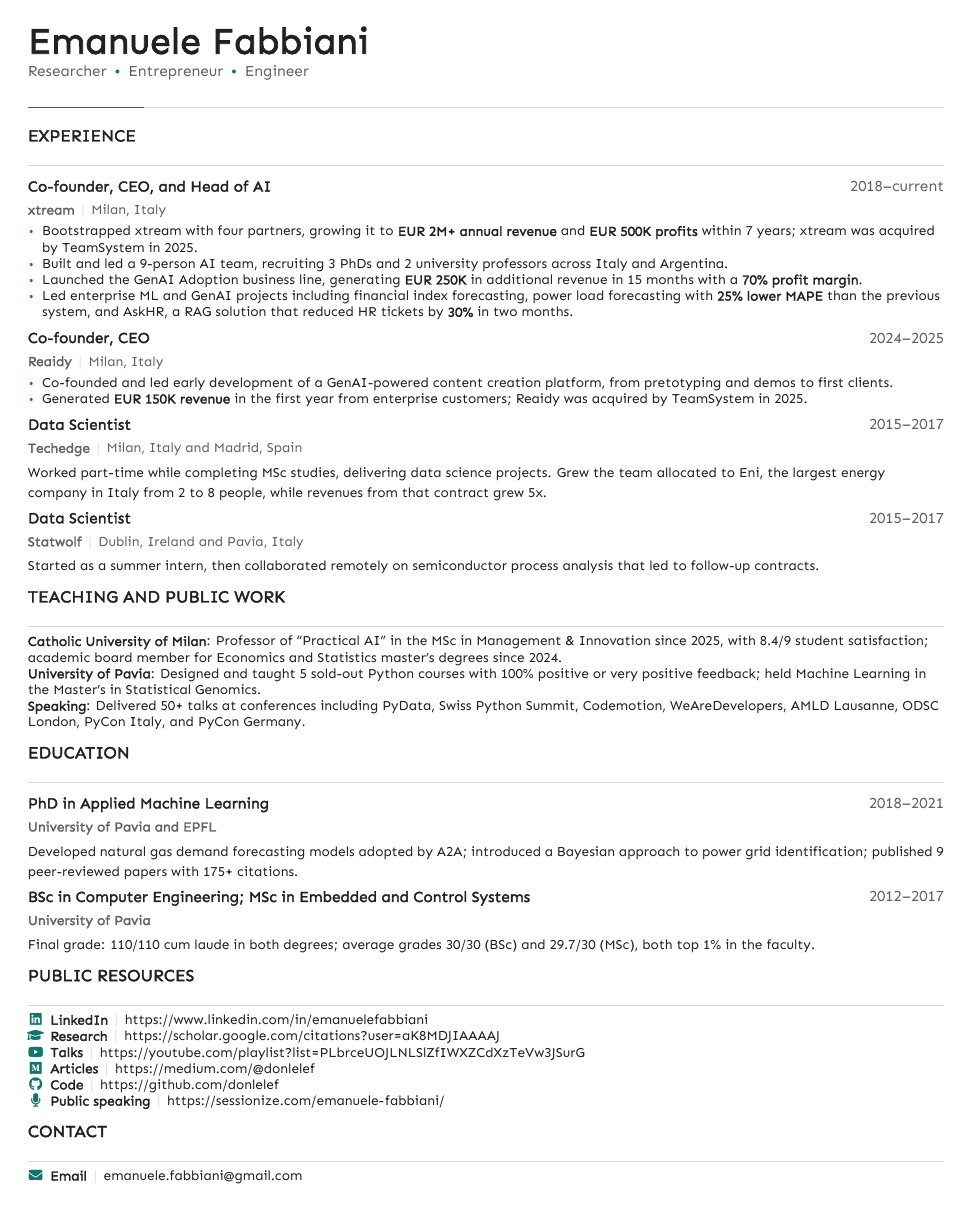
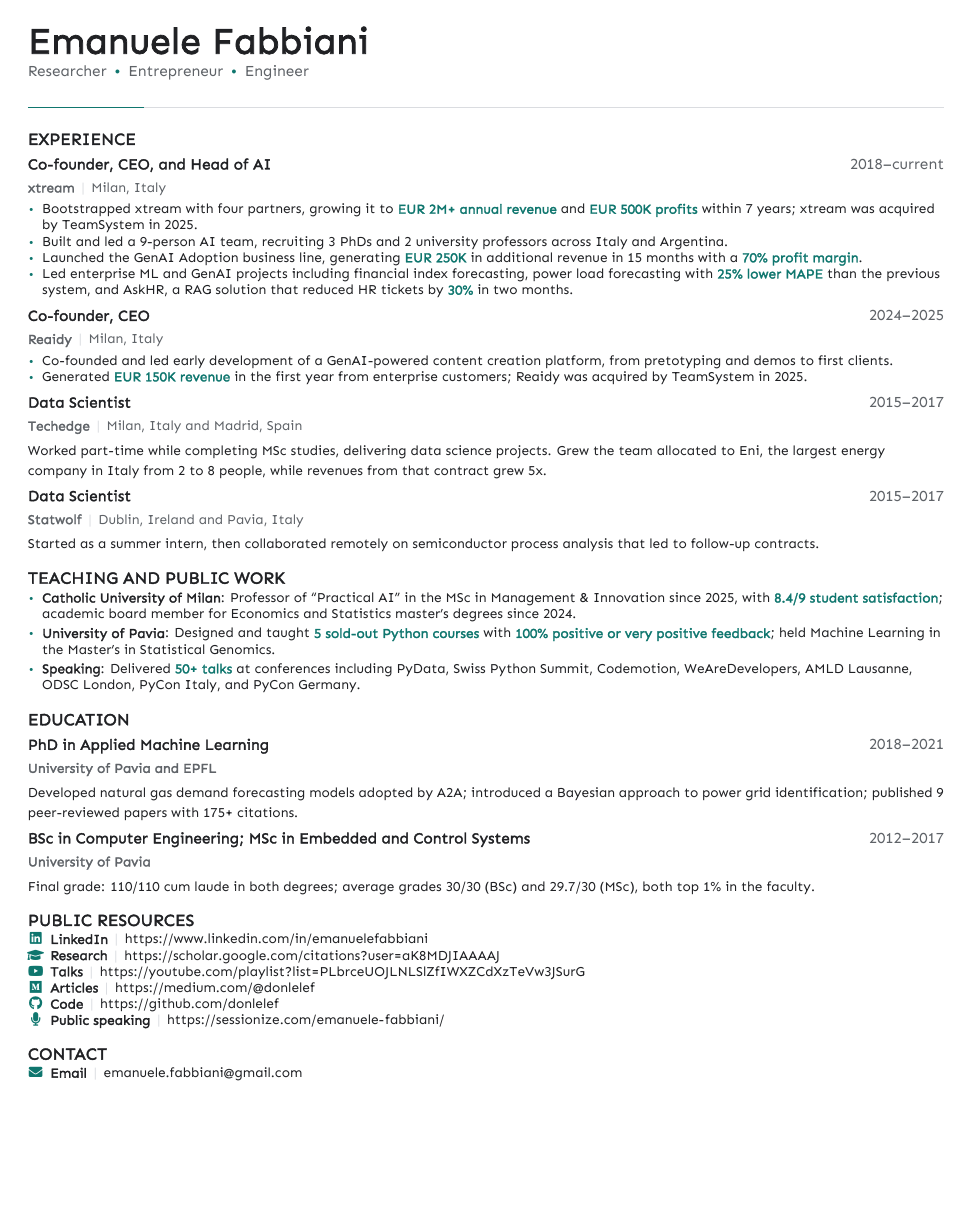
Before and after one commit to donlelef/donlelef, a LaTeX CV (cv/cv_short.tex, which reads cv/cv-style.sty): the whole page. Compiled offline with XeLaTeX.

Commit message:
feat(cv): refine compact section styling

```diff
--- a/cv/cv-style.sty
+++ b/cv/cv-style.sty
@@ -136,20 +136,36 @@
 
 \newcommand{\cvsection}[1]{%
   \ifcvcompact\Needspace{3\baselineskip}\else\Needspace{4\baselineskip}\fi
-  \ifcvcompact\vspace{5pt}\else\vspace{8pt}\fi
-  {\normalsize\bfseries\MakeUppercase{#1}}\par
-  \vspace{1pt}
-  {\color{cvlight}\rule{\linewidth}{0.45pt}}\par
-  \ifcvcompact\vspace{0pt}\else\vspace{2pt}\fi
+  \ifcvcompact
+    \vspace{7pt}
+    {\normalsize\bfseries\MakeUppercase{#1}}\par
+    \vspace{-0.5pt}
+  \else
+    \vspace{8pt}
+    {\normalsize\bfseries\MakeUppercase{#1}}\par
+    \vspace{1pt}
+    {\color{cvlight}\rule{\linewidth}{0.45pt}}\par
+    \vspace{2pt}
+  \fi
 }
 
 \newenvironment{cvparagraph}{\begingroup\color{cvtext}\ifcvcompact\footnotesize\else\small\fi}{\par\endgroup}
 \newenvironment{cventries}{}{}
 \newenvironment{cvskills}{}{}
 \newenvironment{cvitems}{\begin{itemize}}{\end{itemize}}
+\newenvironment{cvsectionitems}{%
+  \begingroup\color{cvtext}\ifcvcompact\footnotesize\else\small\fi
+  \begin{itemize}[
+    leftmargin=1.05em,
+    itemsep=1.8pt,
+    topsep=0.5pt,
+    parsep=0pt,
+    partopsep=0pt
+  ]%
+}{\end{itemize}\endgroup}
 
 \newcommand{\metric}[1]{%
-  \textbf{#1}%
+  \textcolor{cvaccent}{\bfseries #1}%
 }
 
 \newcommand{\iconlink}[3]{%
--- a/cv/cv_short.tex
+++ b/cv/cv_short.tex
@@ -54,11 +54,11 @@
 \end{cventries}
 
 \cvsection{Teaching and Public Work}
-\begin{cvparagraph}
-\textbf{Catholic University of Milan}: Professor of ``Practical AI'' in the MSc in Management \& Innovation since 2025, with 8.4/9 student satisfaction; academic board member for Economics and Statistics master's degrees since 2024.\\
-\textbf{University of Pavia}: Designed and taught 5 sold-out Python courses with 100\% positive or very positive feedback; held Machine Learning in the Master's in Statistical Genomics.\\
-\textbf{Speaking}: Delivered 50+ talks at conferences including PyData, Swiss Python Summit, Codemotion, WeAreDevelopers, AMLD Lausanne, ODSC London, PyCon Italy, and PyCon Germany.
-\end{cvparagraph}
+\begin{cvsectionitems}
+  \item \textbf{Catholic University of Milan}: Professor of ``Practical AI'' in the MSc in Management \& Innovation since 2025, with \metric{8.4/9 student satisfaction}; academic board member for Economics and Statistics master's degrees since 2024.
+  \item \textbf{University of Pavia}: Designed and taught \metric{5 sold-out Python courses} with \metric{100\% positive or very positive feedback}; held Machine Learning in the Master's in Statistical Genomics.
+  \item \textbf{Speaking}: Delivered \metric{50+ talks} at conferences including PyData, Swiss Python Summit, Codemotion, WeAreDevelopers, AMLD Lausanne, ODSC London, PyCon Italy, and PyCon Germany.
+\end{cvsectionitems}
 
 \cvsection{Education}
 \begin{cventries}
```
Also changed, not shown: cv/cv_short.pdf.
